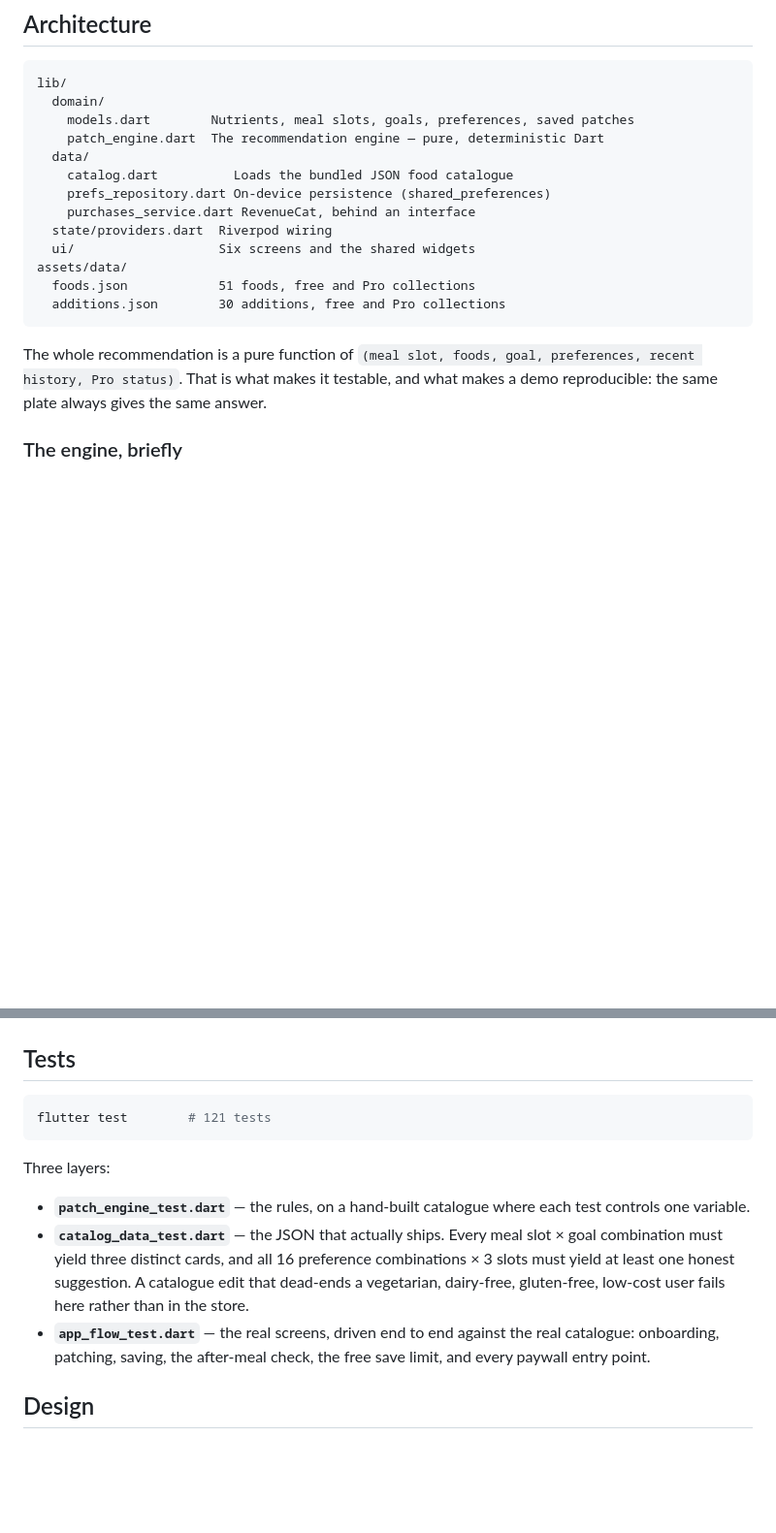
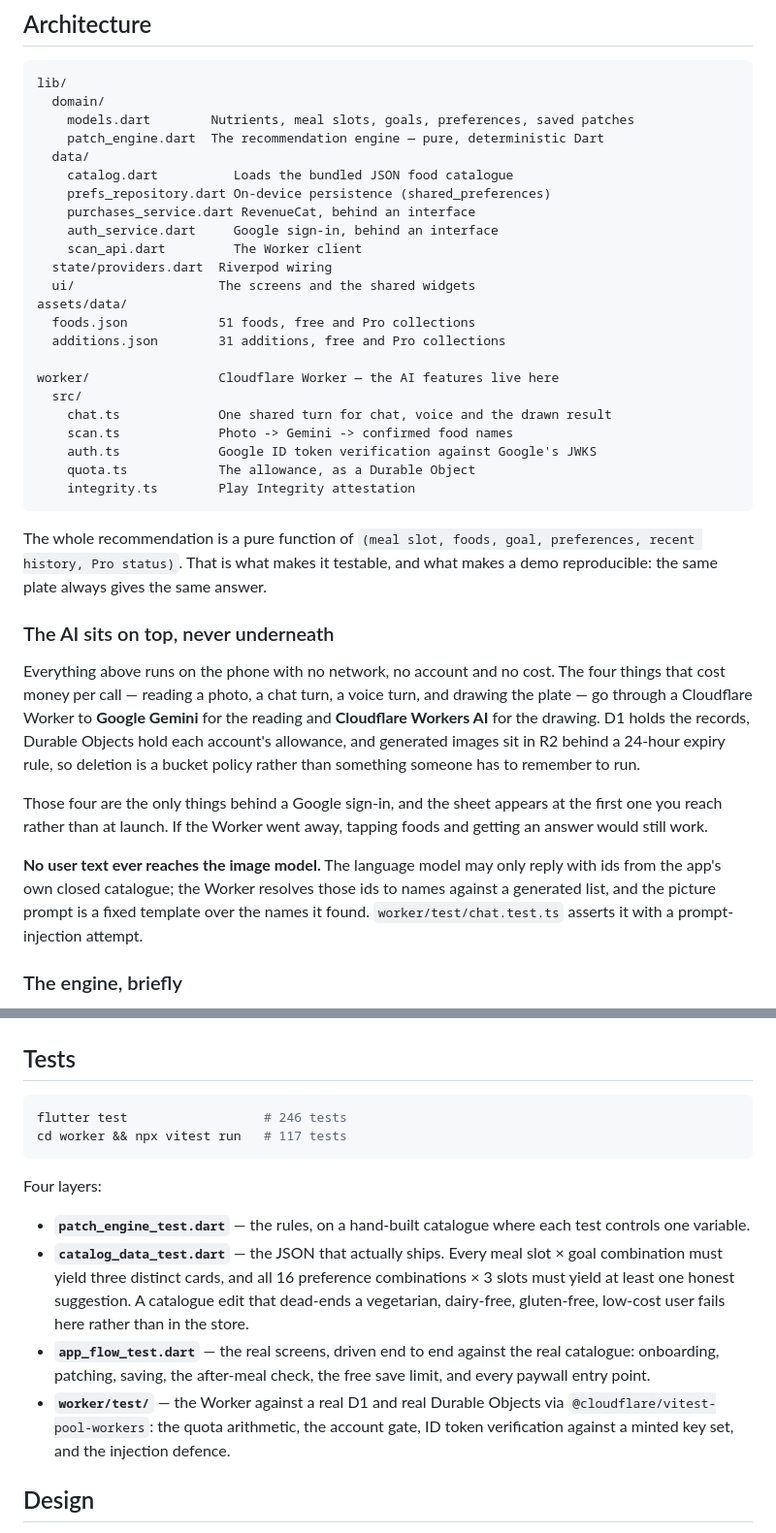
Before and after one commit to Ramy888/PlateApp, a Markdown page: README.md, 2 parts joined by grey strips. Shown at 97% size. GitHub-like rendering; blank space fills up the shorter version.

Commit message:
Describe the half of the app the README had never heard of
The README still described a phone-only app with no network. It is the first
thing anyone clicking through from the Shipaton submission sees, and it
contradicted the submission: no mention of the Worker, Gemini, Workers AI, the
account gate, or the injection defence, and a test count from three weeks ago.

It now says where the AI sits — on top of the engine, never underneath it — and
why that ordering is the point: the recommendation still works with no network,
no account and no cost, and only the four things with a per-call price are
behind a sign-in.

Counts corrected to 246 and 117, and additions to 31.

Co-Authored-By: Claude Opus 5 (1M context) <noreply@anthropic.com>
Claude-Session: https://claude.ai/code/session_01VTEewAhGV2WpVMABzNmWUb

````diff
--- a/README.md
+++ b/README.md
@@ -33,16 +33,46 @@ lib/
     catalog.dart          Loads the bundled JSON food catalogue
     prefs_repository.dart On-device persistence (shared_preferences)
     purchases_service.dart RevenueCat, behind an interface
+    auth_service.dart     Google sign-in, behind an interface
+    scan_api.dart         The Worker client
   state/providers.dart  Riverpod wiring
-  ui/                   Six screens and the shared widgets
+  ui/                   The screens and the shared widgets
 assets/data/
   foods.json            51 foods, free and Pro collections
-  additions.json        30 additions, free and Pro collections
+  additions.json        31 additions, free and Pro collections
+
+worker/                 Cloudflare Worker — the AI features live here
+  src/
+    chat.ts             One shared turn for chat, voice and the drawn result
+    scan.ts             Photo -> Gemini -> confirmed food names
+    auth.ts             Google ID token verification against Google's JWKS
+    quota.ts            The allowance, as a Durable Object
+    integrity.ts        Play Integrity attestation
 ```
 
 The whole recommendation is a pure function of `(meal slot, foods, goal,
 preferences, recent history, Pro status)`. That is what makes it testable, and
 what makes a demo reproducible: the same plate always gives the same answer.
+
+### The AI sits on top, never underneath
+
+Everything above runs on the phone with no network, no account and no cost. The
+four things that cost money per call — reading a photo, a chat turn, a voice
+turn, and drawing the plate — go through a Cloudflare Worker to **Google Gemini**
+for the reading and **Cloudflare Workers AI** for the drawing. D1 holds the
+records, Durable Objects hold each account's allowance, and generated images sit
+in R2 behind a 24-hour expiry rule, so deletion is a bucket policy rather than
+something someone has to remember to run.
+
+Those four are the only things behind a Google sign-in, and the sheet appears at
+the first one you reach rather than at launch. If the Worker went away, tapping
+foods and getting an answer would still work.
+
+**No user text ever reaches the image model.** The language model may only reply
+with ids from the app's own closed catalogue; the Worker resolves those ids to
+names against a generated list, and the picture prompt is a fixed template over
+the names it found. `worker/test/chat.test.ts` asserts it with a prompt-injection
+attempt.
 
 ### The engine, briefly
 
@@ -72,10 +102,11 @@ flutter run --dart-define=REVENUECAT_ANDROID_KEY=goog_xxx
 ## Tests
 
 ```bash
-flutter test        # 121 tests
+flutter test                  # 246 tests
+cd worker && npx vitest run   # 117 tests
 ```
 
-Three layers:
+Four layers:
 
 - **`patch_engine_test.dart`** — the rules, on a hand-built catalogue where each
   test controls one variable.
@@ -87,6 +118,9 @@ Three layers:
 - **`app_flow_test.dart`** — the real screens, driven end to end against the real
   catalogue: onboarding, patching, saving, the after-meal check, the free save
   limit, and every paywall entry point.
+- **`worker/test/`** — the Worker against a real D1 and real Durable Objects via
+  `@cloudflare/vitest-pool-workers`: the quota arithmetic, the account gate, ID
+  token verification against a minted key set, and the injection defence.
 
 ## Design
 
````
